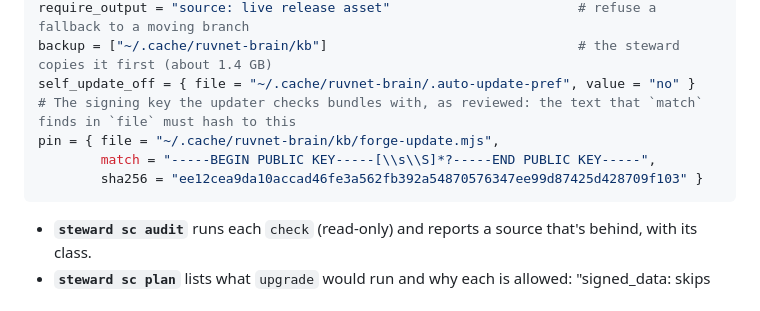
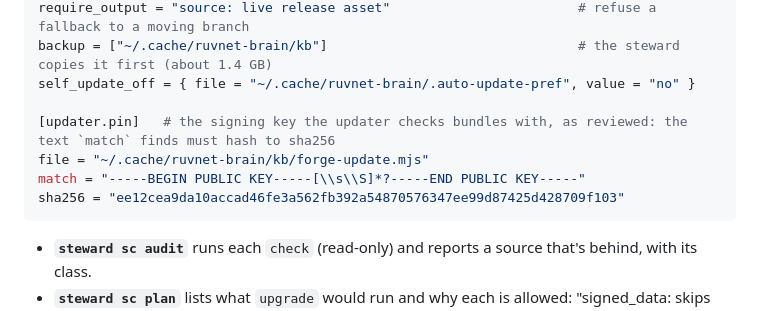
Before and after one commit to pacphi/workstation-steward, a Markdown page: docs/release-classes.md, the part around the change. Drawn GitHub-style.

Commit message:
docs: D52 pin as a [updater.pin] sub-table, valid in any TOML version
Co-Authored-By: Claude Opus 5.5 <noreply@anthropic.com>

````diff
--- a/docs/release-classes.md
+++ b/docs/release-classes.md
@@ -49,10 +49,11 @@ apply = "node ~/.cache/ruvnet-brain/kb/forge-update.mjs --apply"
 require_output = "source: live release asset"                        # refuse a fallback to a moving branch
 backup = ["~/.cache/ruvnet-brain/kb"]                                # the steward copies it first (about 1.4 GB)
 self_update_off = { file = "~/.cache/ruvnet-brain/.auto-update-pref", value = "no" }
-# The signing key the updater checks bundles with, as reviewed: the text that `match` finds in `file` must hash to this
-pin = { file = "~/.cache/ruvnet-brain/kb/forge-update.mjs",
-        match = "-----BEGIN PUBLIC KEY-----[\\s\\S]*?-----END PUBLIC KEY-----",
-        sha256 = "ee12cea9da10accad46fe3a562fb392a54870576347ee99d87425d428709f103" }
+
+[updater.pin]   # the signing key the updater checks bundles with, as reviewed: the text `match` finds must hash to sha256
+file = "~/.cache/ruvnet-brain/kb/forge-update.mjs"
+match = "-----BEGIN PUBLIC KEY-----[\\s\\S]*?-----END PUBLIC KEY-----"
+sha256 = "ee12cea9da10accad46fe3a562fb392a54870576347ee99d87425d428709f103"
 ```
 
 - **`steward sc audit`** runs each `check` (read-only) and reports a source that's behind, with its class.
````
